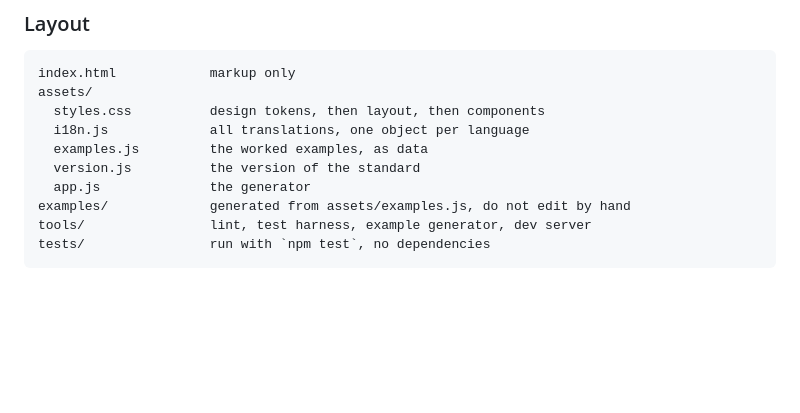
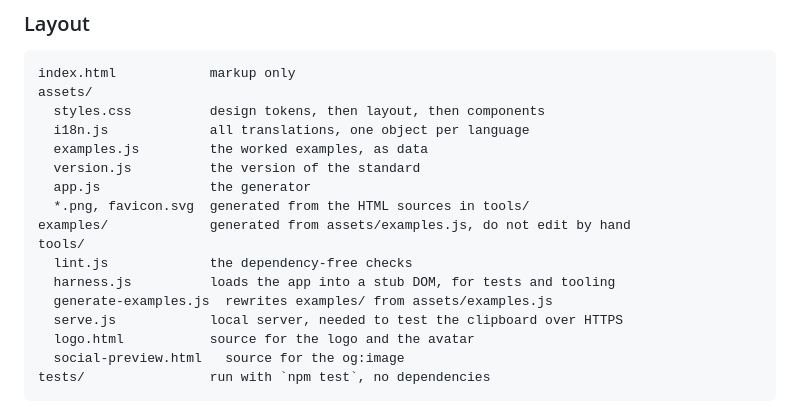
Before and after one commit to bonamim/clearjd, a Markdown page: README.md, the part around the change. GitHub-like rendering; folded sections open; blank space fills up the shorter version.

````diff
--- a/README.md
+++ b/README.md
@@ -153,8 +153,15 @@ assets/
   examples.js         the worked examples, as data
   version.js          the version of the standard
   app.js              the generator
+  *.png, favicon.svg  generated from the HTML sources in tools/
 examples/             generated from assets/examples.js, do not edit by hand
-tools/                lint, test harness, example generator, dev server
+tools/
+  lint.js             the dependency-free checks
+  harness.js          loads the app into a stub DOM, for tests and tooling
+  generate-examples.js  rewrites examples/ from assets/examples.js
+  serve.js            local server, needed to test the clipboard over HTTPS
+  logo.html           source for the logo and the avatar
+  social-preview.html   source for the og:image
 tests/                run with `npm test`, no dependencies
 ```
 
````
Also changed, not shown: TEMPLATE.md (+5 -0 lines), assets/apple-touch-icon.png (added), 3 other files.
